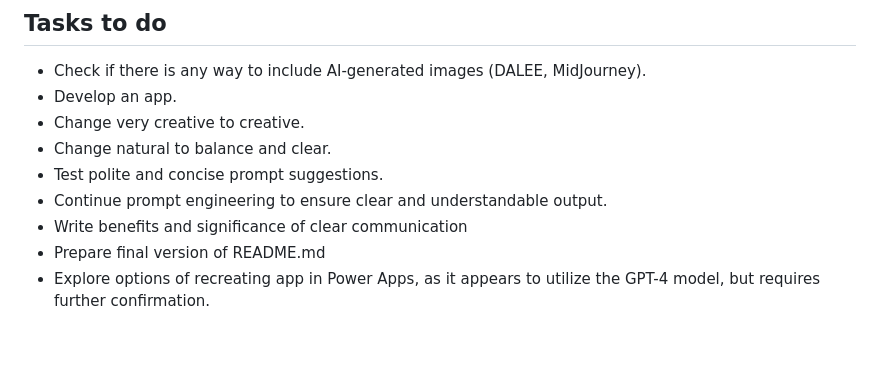
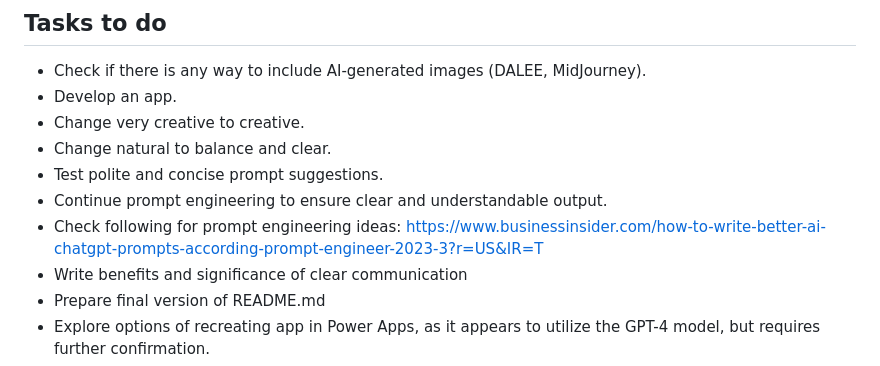
Before and after one commit to lukaszpatalas/ClearSpeak, a Markdown page: README.md, the part around the change. Drawn GitHub-style; blank space fills up the shorter version.

```diff
--- a/README.md
+++ b/README.md
@@ -16,6 +16,7 @@ ClearSpeak is an application designed for use in emails, technical documentation
 - Change natural to balance and clear.
 - Test polite and concise prompt suggestions.
 - Continue prompt engineering to ensure clear and understandable output.
+- Check following for prompt engineering ideas: https://www.businessinsider.com/how-to-write-better-ai-chatgpt-prompts-according-prompt-engineer-2023-3?r=US&IR=T
 - Write benefits and significance of clear communication
 - Prepare final version of README.md
 - Explore options of recreating app in Power Apps, as it appears to utilize the GPT-4 model, but requires further confirmation.
```
